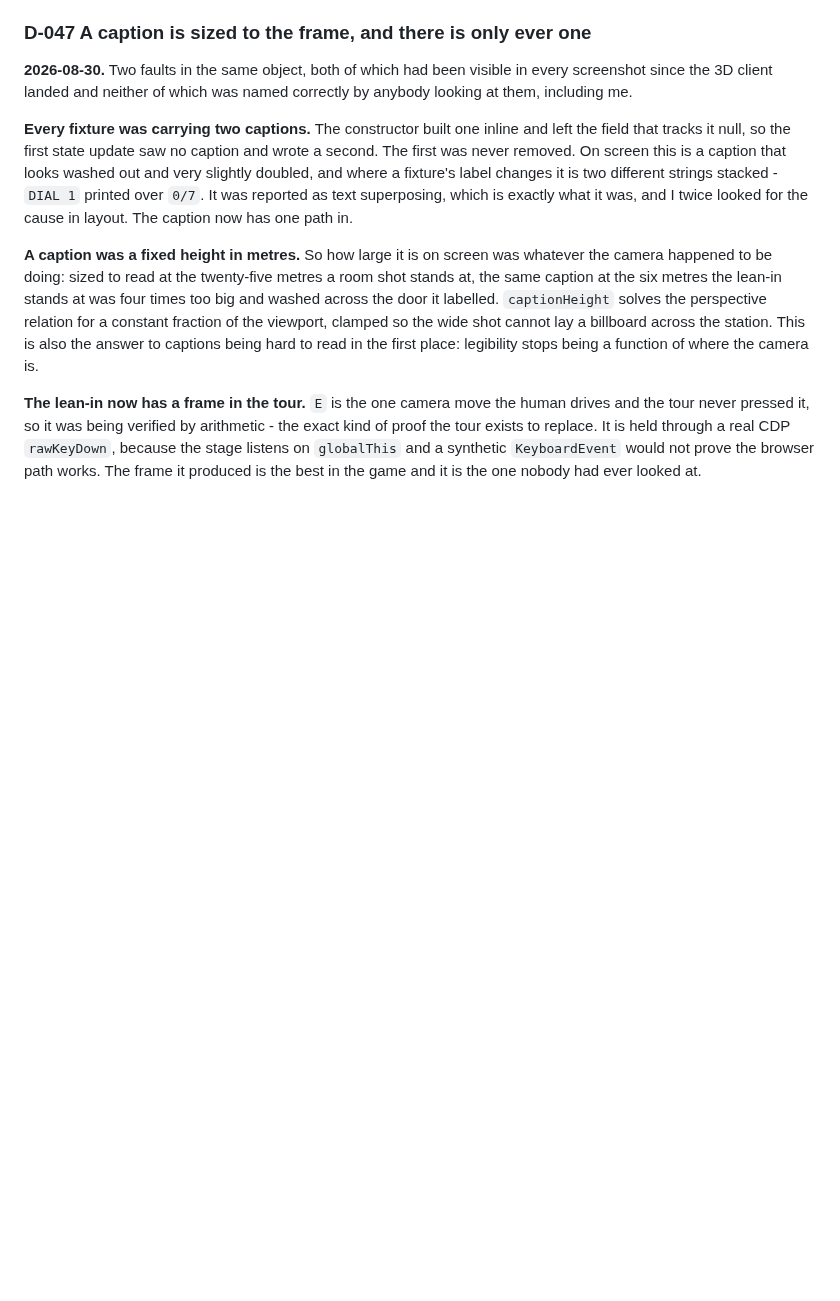
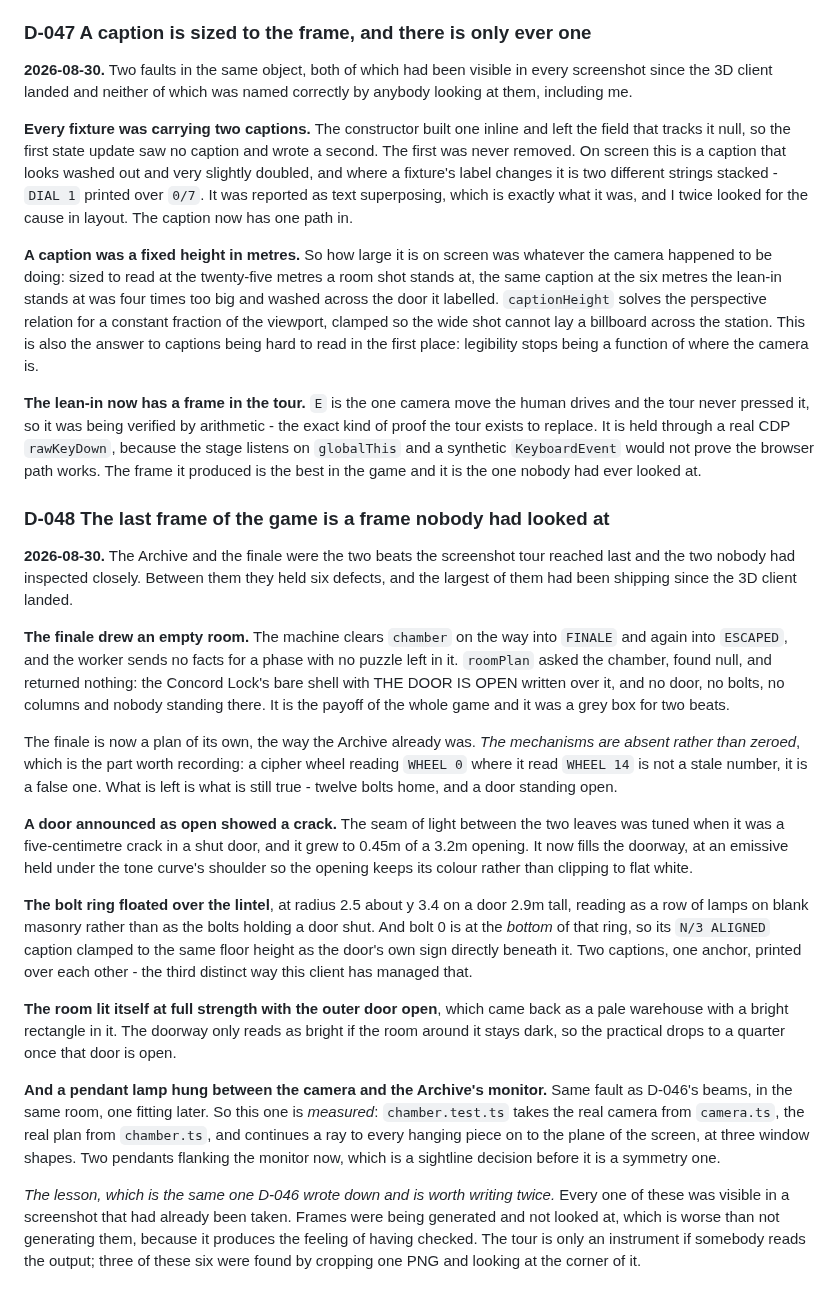
Before and after one commit to ghassenov/Semaphore, a Markdown page: docs/decision-log.md, the part around the change. Drawn GitHub-style; blank space fills up the shorter version.

Commit message:
docs: record d-048 and refresh the handoff

```diff
--- a/docs/decision-log.md
+++ b/docs/decision-log.md
@@ -1281,3 +1281,55 @@ arithmetic - the exact kind of proof the tour exists to replace. It is held
 through a real CDP `rawKeyDown`, because the stage listens on `globalThis` and a
 synthetic `KeyboardEvent` would not prove the browser path works. The frame it
 produced is the best in the game and it is the one nobody had ever looked at.
+
+### D-048 The last frame of the game is a frame nobody had looked at
+
+**2026-08-30.** The Archive and the finale were the two beats the screenshot
+tour reached last and the two nobody had inspected closely. Between them they
+held six defects, and the largest of them had been shipping since the 3D client
+landed.
+
+**The finale drew an empty room.** The machine clears `chamber` on the way into
+`FINALE` and again into `ESCAPED`, and the worker sends no facts for a phase
+with no puzzle left in it. `roomPlan` asked the chamber, found null, and
+returned nothing: the Concord Lock's bare shell with THE DOOR IS OPEN written
+over it, and no door, no bolts, no columns and nobody standing there. It is the
+payoff of the whole game and it was a grey box for two beats.
+
+The finale is now a plan of its own, the way the Archive already was. *The
+mechanisms are absent rather than zeroed*, which is the part worth recording: a
+cipher wheel reading `WHEEL 0` where it read `WHEEL 14` is not a stale number,
+it is a false one. What is left is what is still true - twelve bolts home, and a
+door standing open.
+
+**A door announced as open showed a crack.** The seam of light between the two
+leaves was tuned when it was a five-centimetre crack in a shut door, and it grew
+to 0.45m of a 3.2m opening. It now fills the doorway, at an emissive held under
+the tone curve's shoulder so the opening keeps its colour rather than clipping
+to flat white.
+
+**The bolt ring floated over the lintel**, at radius 2.5 about y 3.4 on a door
+2.9m tall, reading as a row of lamps on blank masonry rather than as the bolts
+holding a door shut. And bolt 0 is at the *bottom* of that ring, so its
+`N/3 ALIGNED` caption clamped to the same floor height as the door's own sign
+directly beneath it. Two captions, one anchor, printed over each other - the
+third distinct way this client has managed that.
+
+**The room lit itself at full strength with the outer door open**, which came
+back as a pale warehouse with a bright rectangle in it. The doorway only reads
+as bright if the room around it stays dark, so the practical drops to a quarter
+once that door is open.
+
+**And a pendant lamp hung between the camera and the Archive's monitor.** Same
+fault as D-046's beams, in the same room, one fitting later. So this one is
+*measured*: `chamber.test.ts` takes the real camera from `camera.ts`, the real
+plan from `chamber.ts`, and continues a ray to every hanging piece on to the
+plane of the screen, at three window shapes. Two pendants flanking the monitor
+now, which is a sightline decision before it is a symmetry one.
+
+*The lesson, which is the same one D-046 wrote down and is worth writing twice.*
+Every one of these was visible in a screenshot that had already been taken.
+Frames were being generated and not looked at, which is worse than not
+generating them, because it produces the feeling of having checked. The tour is
+only an instrument if somebody reads the output; three of these six were found
+by cropping one PNG and looking at the corner of it.
```
Also changed, not shown: NEXT-STEPS.md (+3 -3 lines).
